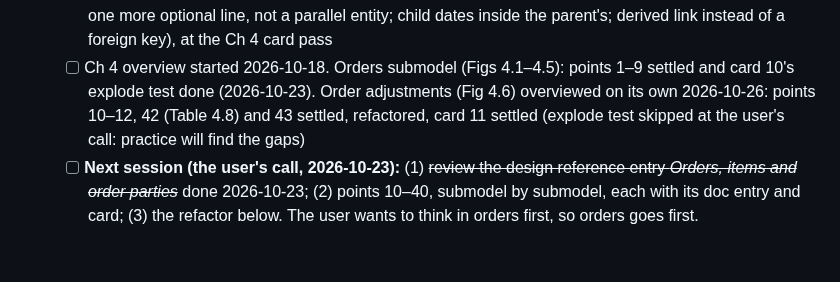
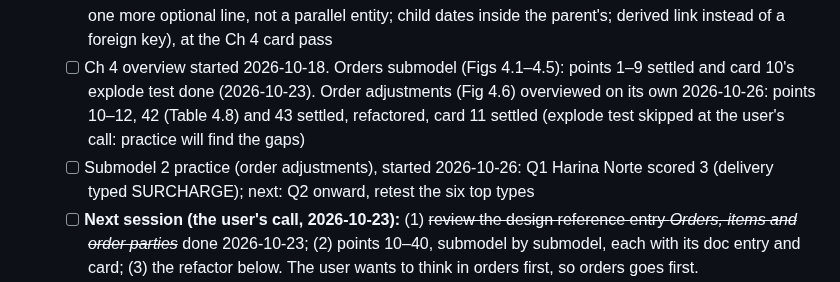
Before and after one commit to mauricioaznar/data-modelling-patterns, a Markdown page: TODO.md, the part around the change. GitHub-like rendering; blank space fills up the shorter version.

```diff
--- a/TODO.md
+++ b/TODO.md
@@ -87,6 +87,7 @@ Chapter titles are from memory; verify them against the book's table of contents
   - [ ] Ch 4 overview: the 40 points to discuss in NOTES (1–12 from Figs 4.1–4.6; 13–22: term value optional, status and term on order or item, shared status and term types, association sales-to-purchase only and without a quantity, the requirement's product line, Table 4.11's dates and 34988, who owns a part, Table 4.12's dates and types, Table 4.14's dates; 23–28: Table 4.16's 10002 against Ch 2's customer relationship, agreement subtypes as type rows, when a relationship-tied agreement may start, applicability with nothing of a kind, the addendum's arc and dates, an item inside an item; 29–40: 4.14–4.16 as their own submodel, the term kinds as TERM TYPE's top rows, Table 4.18's dates, AGREEMENT's thru date drawn mandatory, a cap and a discount at the same 1,000 reams, the pricing-program subtype table, Ch 3's queries reading agreement prices as list prices, Table 4.19's regions, the order-to-agreement view for sales lines only, 4.17's generic order parties (answers point 8), the commitment drawn to ORDER, what 4.17 leaves out). Point 2 gained Table 4.4's evidence, point 7 Table 4.7's, points 13–15 Fig 4.11's arcs and reused TERM TYPE
   - [ ] Pattern cards for the eight patterns new to Core patterns (specific lines beside a generic role; snapshot of an agreed value; typed rows instead of columns; status history; amendment kept beside the original; one more optional line, not a parallel entity; child dates inside the parent's; derived link instead of a foreign key), at the Ch 4 card pass
   - [ ] Ch 4 overview started 2026-10-18. Orders submodel (Figs 4.1–4.5): points 1–9 settled and card 10's explode test done (2026-10-23). Order adjustments (Fig 4.6) overviewed on its own 2026-10-26: points 10–12, 42 (Table 4.8) and 43 settled, refactored, card 11 settled (explode test skipped at the user's call: practice will find the gaps)
+  - [ ] Submodel 2 practice (order adjustments), started 2026-10-26: Q1 Harina Norte scored 3 (delivery typed SURCHARGE); next: Q2 onward, retest the six top types
   - [ ] **Next session (the user's call, 2026-10-23):** (1) ~~review the design reference entry *Orders, items and order parties*~~ done 2026-10-23; (2) points 10–40, submodel by submodel, each with its doc entry and card; (3) the refactor below. The user wants to think in orders first, so orders goes first.
   - [ ] Submodel 1 practice (started early, 2026-10-23): Q1–Q4 and three reinforces done; 2026-10-24 R1 (purchase order 9): order hats at 4 cold, roles row 2 → 3; R2–R4 (Greenleaf): SALESPERSON split at 4, END_USER missed; wheres 2 → 3; one order for both directions 2 → 3; 2026-10-25 order 31 (Ofisur): END_USER (one party two hats, and split) and the billing address cold, roles and wheres 3 → 4; next: the line and its children, Create, scenario, doc entry · 2026-10-26 order 77: the line row 3 → 2 (catalogue rows for order items, the one-off engraving a feature): reinforce the line first
   - [ ] **Ch 4 refactor list** (the running tab: add each agreed change as the overview settles it; NOTES holds the detail under each point's Outcome)
```
Also changed, not shown: CHANGELOG.md (+13 -0 lines).
